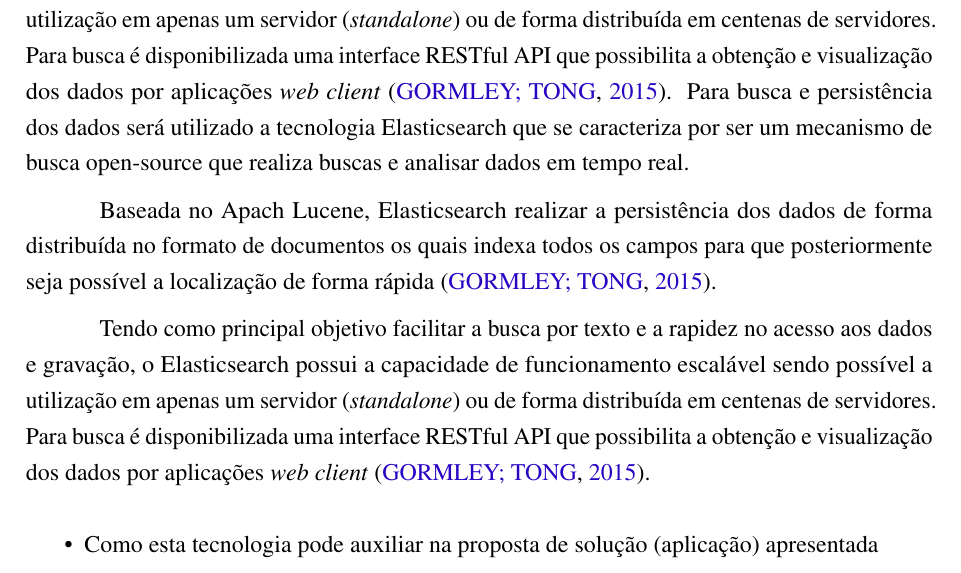
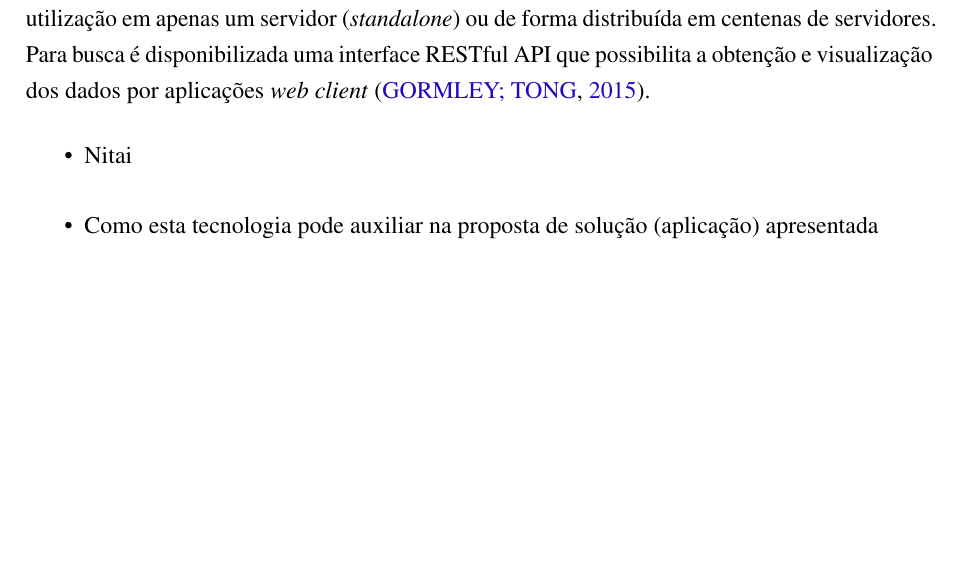
Before and after one commit to nitaicharan/TCC, a LaTeX thesis (Modelo AbnTex2/TCC.tex, which reads Modelo AbnTex2/textuais/capitulo2/elasticsearch1.tex): part of page 19 of 23, cut so that both start at the same text, the shorter picture padded with empty space. Compiled offline with pdfLaTeX.

Commit message:
Update ter mai 21 22:58:09 -03 2019

```diff
--- a/Modelo AbnTex2/textuais/capitulo2/elasticsearch1.tex
+++ b/Modelo AbnTex2/textuais/capitulo2/elasticsearch1.tex
@@ -1,7 +1,3 @@
-Para busca e persistência dos dados será utilizado a tecnologia Elasticsearch que se caracteriza por ser um mecanismo de busca open-source que realiza buscas e analisar dados em tempo real.
-
-Baseada no Apach Lucene, Elasticsearch realizar a persistência dos dados de forma distribuída no formato de documentos os quais indexa todos os campos para que posteriormente seja possível a localização de forma rápida \cite{Gormley:2015}.
-
-Tendo como principal objetivo facilitar a busca por texto e a rapidez no acesso aos dados e gravação,
-o Elasticsearch possui a capacidade de funcionamento escalável sendo possível a utilização em apenas um servidor (\textit{standalone}) ou de forma distribuída em centenas de servidores.
-Para busca é disponibilizada uma interface RESTful API que possibilita a obtenção e visualização dos dados por aplicações \textit{web client} \cite{Gormley:2015}.
+\begin{itemize}
+\item Nitai
+\end{itemize}
```
Also changed, not shown: Modelo AbnTex2/TCC.pdf, 6 other files.
